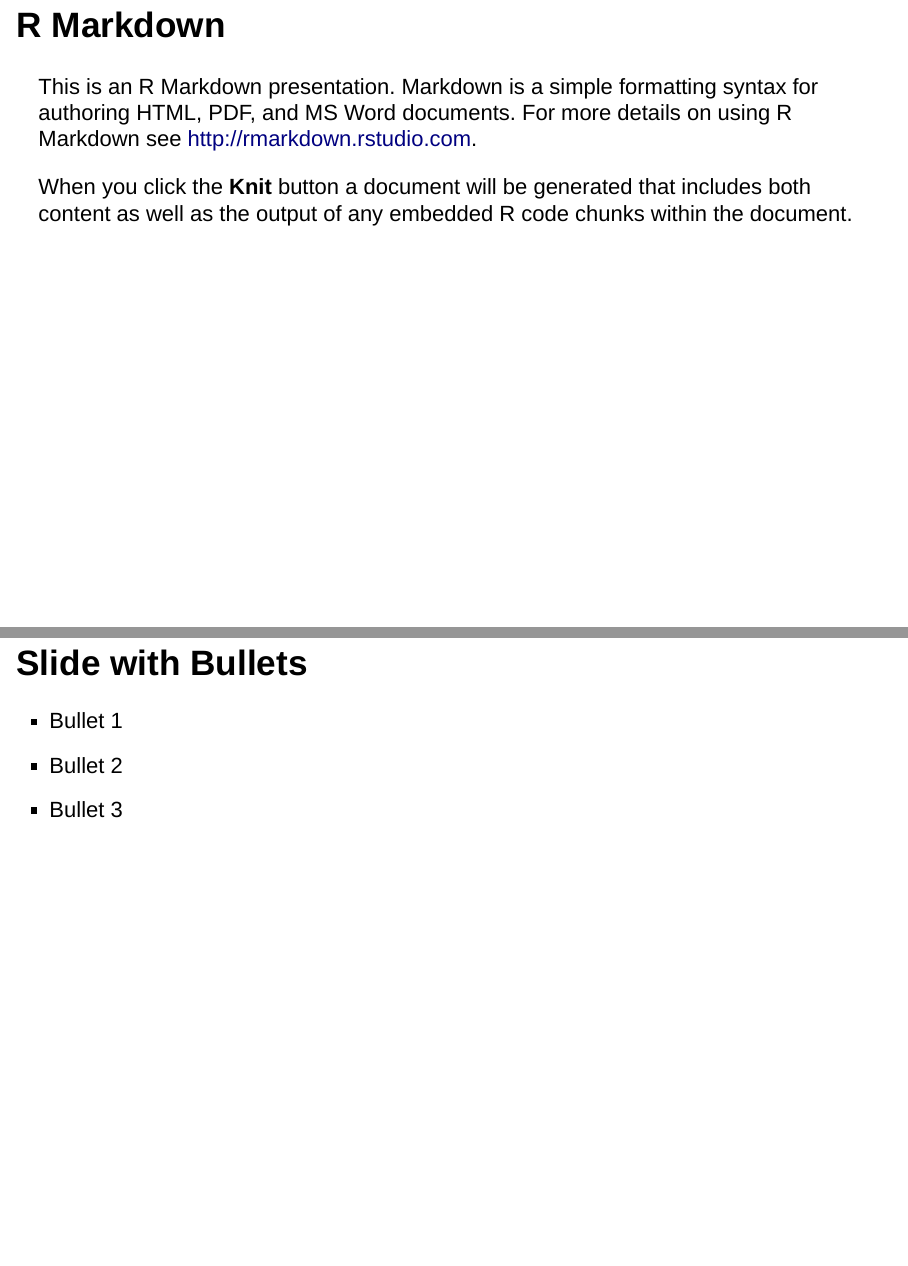
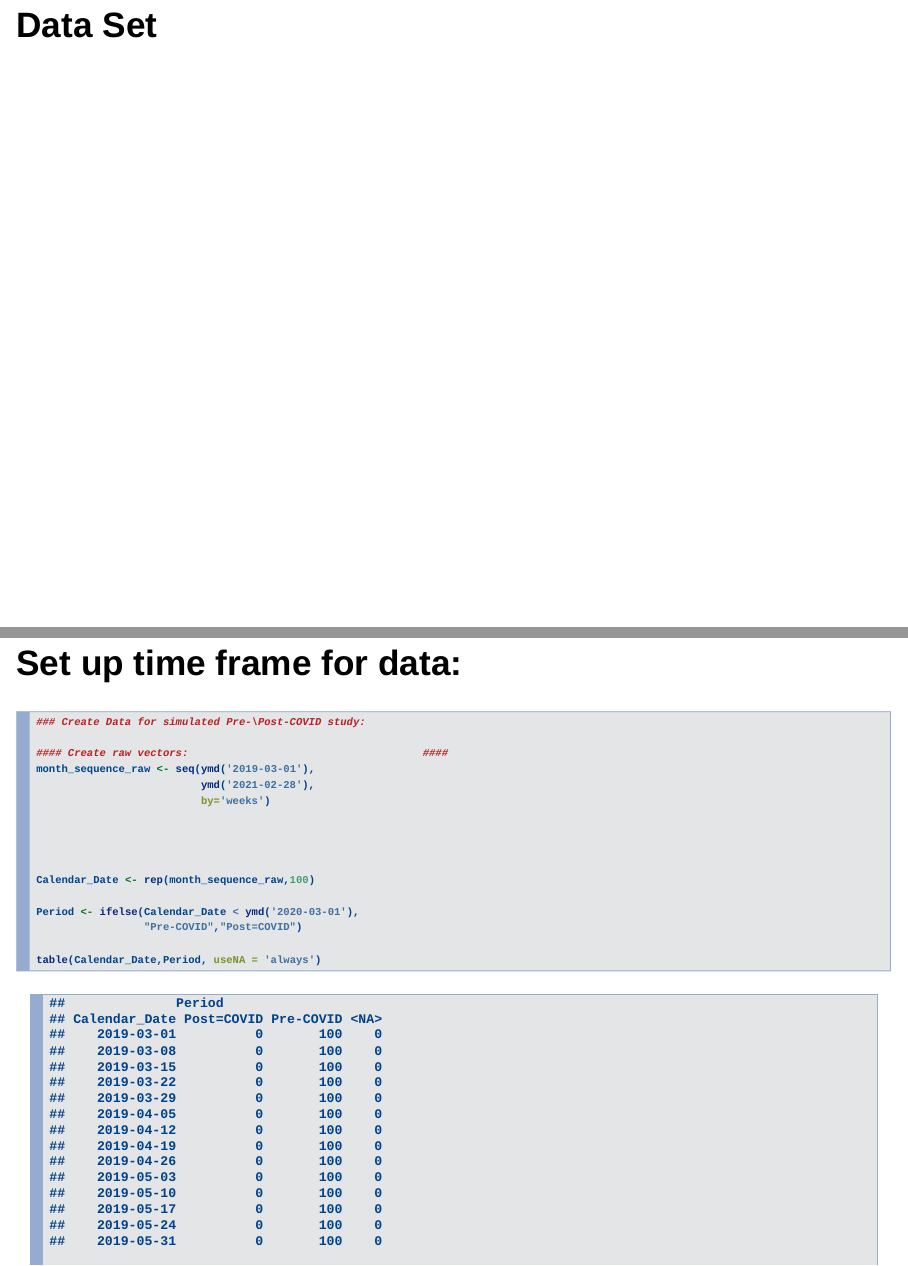
Before and after one commit to BarryDeCicco/AARUG-Presentation-2022_10_18, an R Markdown document (inst/How to Make Plots with GGPlot.Rmd): pages 2 and 3 of 14 before the commit and pages 2 and 3 of 11 after it, joined at a grey line. Rendered offline with R 4.5, knitr and Pandoc, with nearby package versions; drawn as Slidy slides in place of the format the file asks for.

Commit message:
Remove unnecessary material up front.

````diff
--- a/inst/How to Make Plots with GGPlot.Rmd
+++ b/inst/How to Make Plots with GGPlot.Rmd
@@ -18,15 +18,3 @@ here::i_am(
   )
 
 ```
-
-## R Markdown
-
-This is an R Markdown presentation. Markdown is a simple formatting syntax for authoring HTML, PDF, and MS Word documents. For more details on using R Markdown see <http://rmarkdown.rstudio.com>.
-
-When you click the **Knit** button a document will be generated that includes both content as well as the output of any embedded R code chunks within the document.
-
-## Slide with Bullets
-
-- Bullet 1
-- Bullet 2
-- Bullet 3
````
Also changed, not shown: inst/How to Make Plots with GGPlot.Rmd (2 more changed lines).
